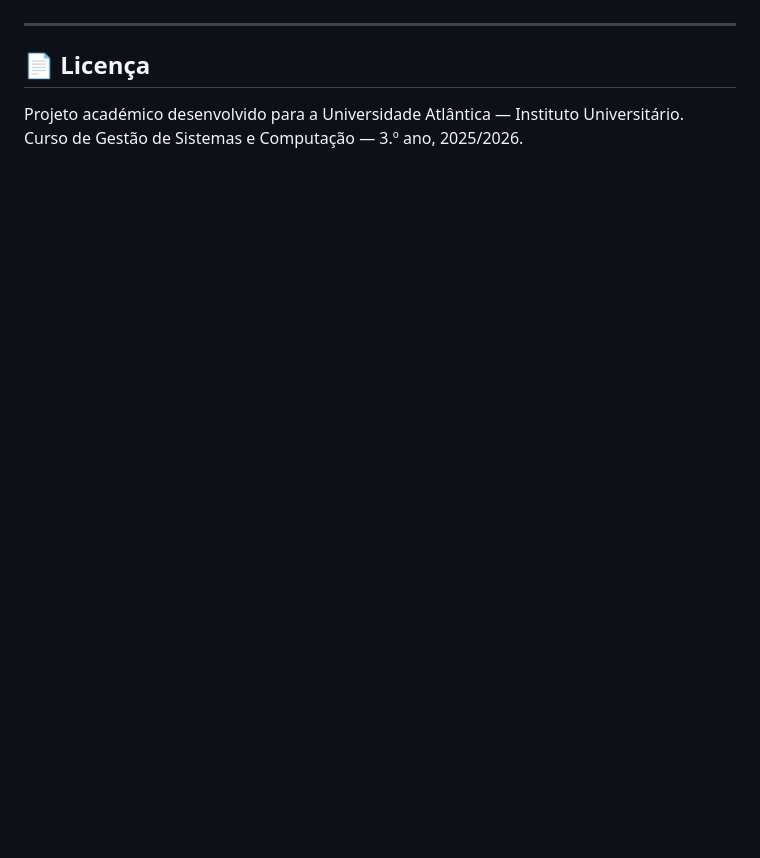
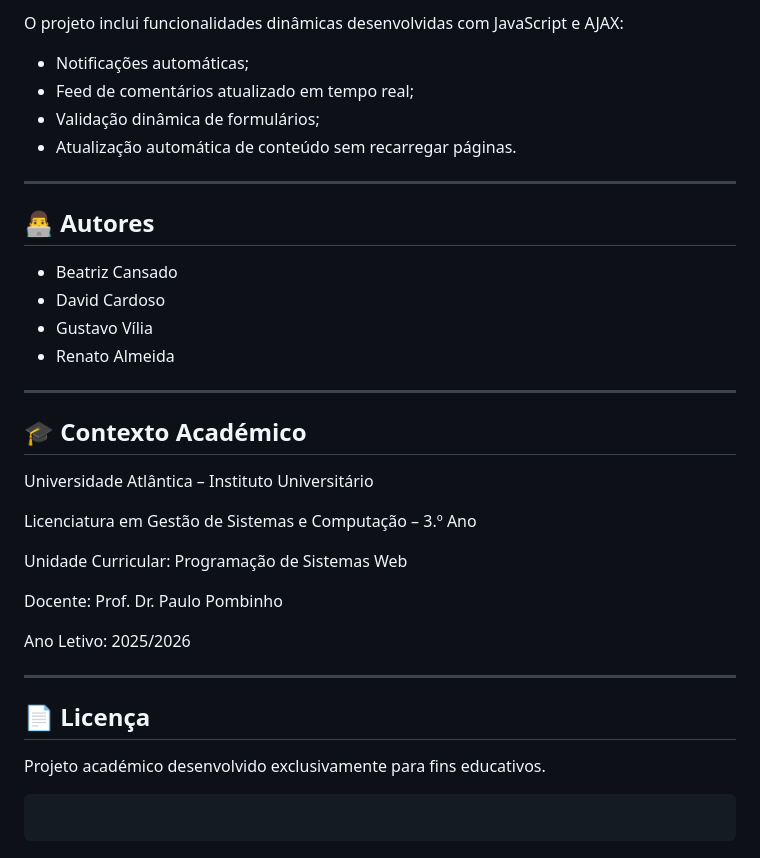
Before and after one commit to beaalexa/CineRate, a Markdown page: README.md, the part around one of its changes. Rendered like a GitHub page; blank space fills up the shorter version.

````diff
--- a/README.md
+++ b/README.md
@@ -209,7 +231,38 @@ O design é inspirado em plataformas de streaming de cinema:
+O projeto inclui funcionalidades dinâmicas desenvolvidas com JavaScript e AJAX:
+
+* Notificações automáticas;
+* Feed de comentários atualizado em tempo real;
+* Validação dinâmica de formulários;
+* Atualização automática de conteúdo sem recarregar páginas.
+
+---
+
+## 👨‍💻 Autores
+
+* Beatriz Cansado
+* David Cardoso
+* Gustavo Vília
+* Renato Almeida
+
+---
+
+## 🎓 Contexto Académico
+
+Universidade Atlântica – Instituto Universitário
+
+Licenciatura em Gestão de Sistemas e Computação – 3.º Ano
+
+Unidade Curricular: Programação de Sistemas Web
+
+Docente: Prof. Dr. Paulo Pombinho
+
+Ano Letivo: 2025/2026
 
 ---
 
 ## 📄 Licença
 
-Projeto académico desenvolvido para a Universidade Atlântica — Instituto Universitário.
-Curso de Gestão de Sistemas e Computação — 3.º ano, 2025/2026.
+Projeto académico desenvolvido exclusivamente para fins educativos.
+
+```
+```
````
Also changed, not shown: other parts of README.md (+112 -90 lines).
